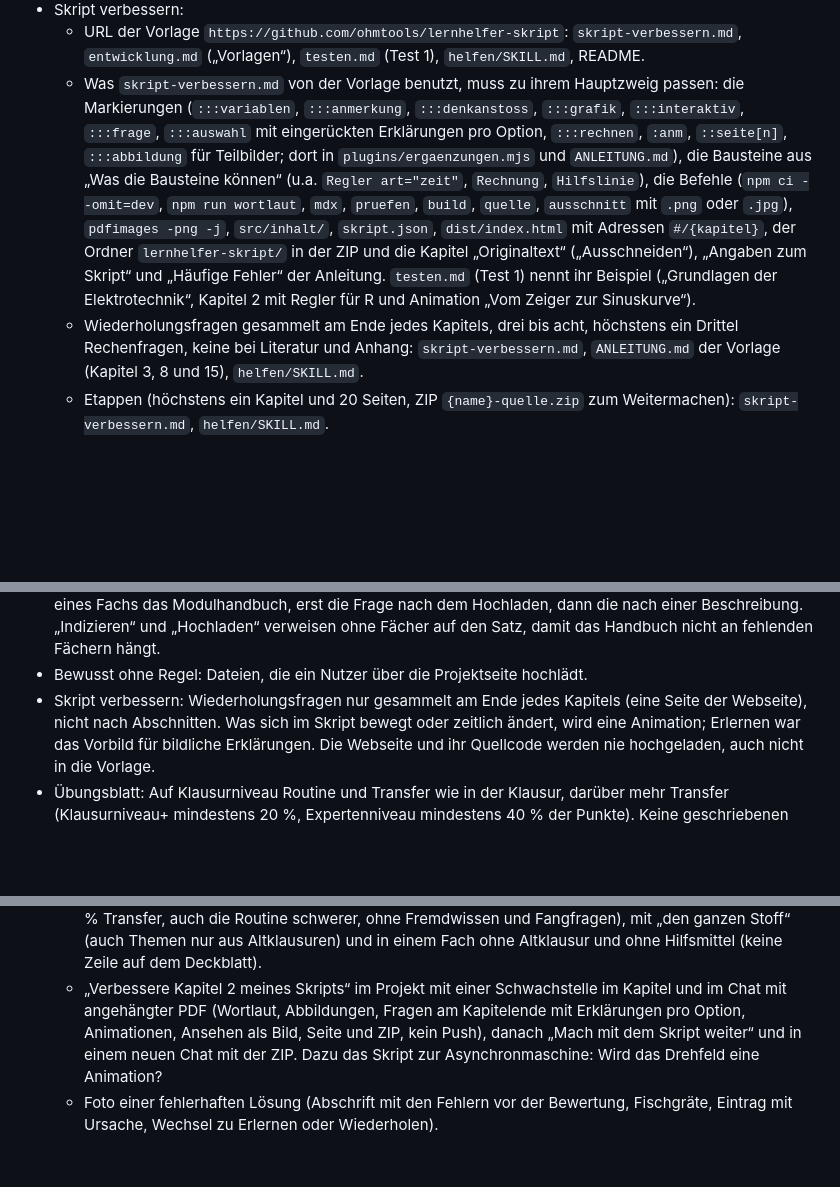
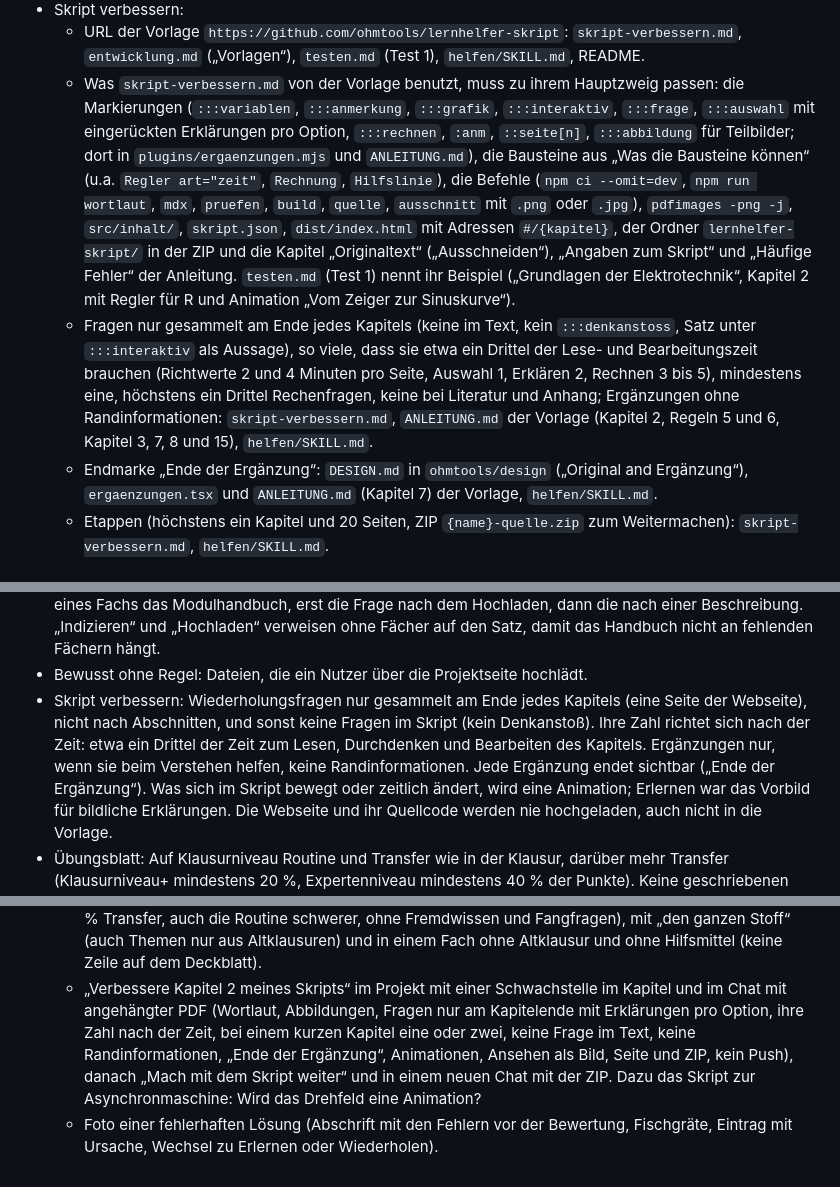
Before and after one commit to ohmtools/claude-plugins, a Markdown page: CLAUDE.md, 3 parts joined by grey strips. GitHub-like rendering; blank space fills up the shorter version.

Commit message:
Skript verbessern: Fragen nur am Kapitelende, keine Randinformationen
- Keine Fragen im Text: kein Denkanstoß mehr, keine Fragen in Anmerkungen
  oder unter Elementen zum Ausprobieren.
- Zahl der Wiederholungsfragen nach der Zeit: etwa ein Drittel der Lese-
  und Bearbeitungszeit des Kapitels, mit Richtwerten.
- Ergänzungen nur, wenn sie beim Verstehen helfen, ohne Geschichte,
  Personen oder Namensherkunft; neuer Schritt „Durchsehen“.
- helfen beschreibt das und die Endmarke „Ende der Ergänzung“ der Vorlage.

Co-Authored-By: Claude Opus 5.5 <noreply@anthropic.com>
Claude-Session: https://claude.ai/code/session_015EB9X48wqfjTUzbNR41byp

```diff
--- a/CLAUDE.md
+++ b/CLAUDE.md
@@ -191,7 +191,7 @@ Diese Stellen sind bewusst doppelt und müssen übereinstimmen:
     (Test 1), `helfen/SKILL.md`, README.
   - Was `skript-verbessern.md` von der Vorlage benutzt, muss zu ihrem
     Hauptzweig passen: die Markierungen (`:::variablen`, `:::anmerkung`,
-    `:::denkanstoss`, `:::grafik`, `:::interaktiv`, `:::frage`, `:::auswahl`
+    `:::grafik`, `:::interaktiv`, `:::frage`, `:::auswahl`
     mit eingerückten Erklärungen pro Option, `:::rechnen`, `:anm`,
     `::seite[n]`, `:::abbildung` für Teilbilder; dort in
     `plugins/ergaenzungen.mjs` und `ANLEITUNG.md`), die Bausteine aus
@@ -205,10 +205,17 @@ Diese Stellen sind bewusst doppelt und müssen übereinstimmen:
     Anleitung. `testen.md` (Test 1) nennt ihr Beispiel („Grundlagen der
     Elektrotechnik“, Kapitel 2 mit Regler für R und Animation „Vom Zeiger
     zur Sinuskurve“).
-  - Wiederholungsfragen gesammelt am Ende jedes Kapitels, drei bis acht,
-    höchstens ein Drittel Rechenfragen, keine bei Literatur und Anhang:
-    `skript-verbessern.md`, `ANLEITUNG.md` der Vorlage (Kapitel 3, 8 und
-    15), `helfen/SKILL.md`.
+  - Fragen nur gesammelt am Ende jedes Kapitels (keine im Text, kein
+    `:::denkanstoss`, Satz unter `:::interaktiv` als Aussage), so viele,
+    dass sie etwa ein Drittel der Lese- und Bearbeitungszeit brauchen
+    (Richtwerte 2 und 4 Minuten pro Seite, Auswahl 1, Erklären 2, Rechnen
+    3 bis 5), mindestens eine, höchstens ein Drittel Rechenfragen, keine bei
+    Literatur und Anhang; Ergänzungen ohne Randinformationen:
+    `skript-verbessern.md`, `ANLEITUNG.md` der Vorlage (Kapitel 2, Regeln 5
+    und 6, Kapitel 3, 7, 8 und 15), `helfen/SKILL.md`.
+  - Endmarke „Ende der Ergänzung“: `DESIGN.md` in `ohmtools/design`
+    („Original and Ergänzung“), `ergaenzungen.tsx` und `ANLEITUNG.md`
+    (Kapitel 7) der Vorlage, `helfen/SKILL.md`.
   - Etappen (höchstens ein Kapitel und 20 Seiten, ZIP `{name}-quelle.zip`
     zum Weitermachen): `skript-verbessern.md`, `helfen/SKILL.md`.
 
@@ -282,7 +289,12 @@ Nicht ohne Rückfrage ändern:
   Satz, damit das Handbuch nicht an fehlenden Fächern hängt.
 - Bewusst ohne Regel: Dateien, die ein Nutzer über die Projektseite hochlädt.
 - Skript verbessern: Wiederholungsfragen nur gesammelt am Ende jedes
-  Kapitels (eine Seite der Webseite), nicht nach Abschnitten. Was sich im
+  Kapitels (eine Seite der Webseite), nicht nach Abschnitten, und sonst
+  keine Fragen im Skript (kein Denkanstoß). Ihre Zahl richtet sich nach der
+  Zeit: etwa ein Drittel der Zeit zum Lesen, Durchdenken und Bearbeiten des
+  Kapitels. Ergänzungen nur, wenn sie beim Verstehen helfen, keine
+  Randinformationen. Jede Ergänzung endet sichtbar („Ende der
+  Ergänzung“). Was sich im
   Skript bewegt oder zeitlich ändert, wird eine Animation; Erlernen war das
   Vorbild für bildliche Erklärungen. Die Webseite und ihr Quellcode werden
   nie hochgeladen, auch nicht in die Vorlage.
@@ -413,7 +425,9 @@ und frühere Folgen stehen im Verlauf dieser Datei (`git log -p -- CLAUDE.md`).
      Altklausur und ohne Hilfsmittel (keine Zeile auf dem Deckblatt).
    - „Verbessere Kapitel 2 meines Skripts“ im Projekt mit einer Schwachstelle
      im Kapitel und im Chat mit angehängter PDF (Wortlaut, Abbildungen,
-     Fragen am Kapitelende mit Erklärungen pro Option, Animationen, Ansehen
+     Fragen nur am Kapitelende mit Erklärungen pro Option, ihre Zahl nach
+     der Zeit, bei einem kurzen Kapitel eine oder zwei, keine Frage im Text,
+     keine Randinformationen, „Ende der Ergänzung“, Animationen, Ansehen
      als Bild, Seite und ZIP, kein Push), danach „Mach mit dem Skript
      weiter“ und in einem neuen Chat mit der ZIP. Dazu das Skript zur
      Asynchronmaschine: Wird das Drehfeld eine Animation?
```
Also changed, not shown: 2 other files.
